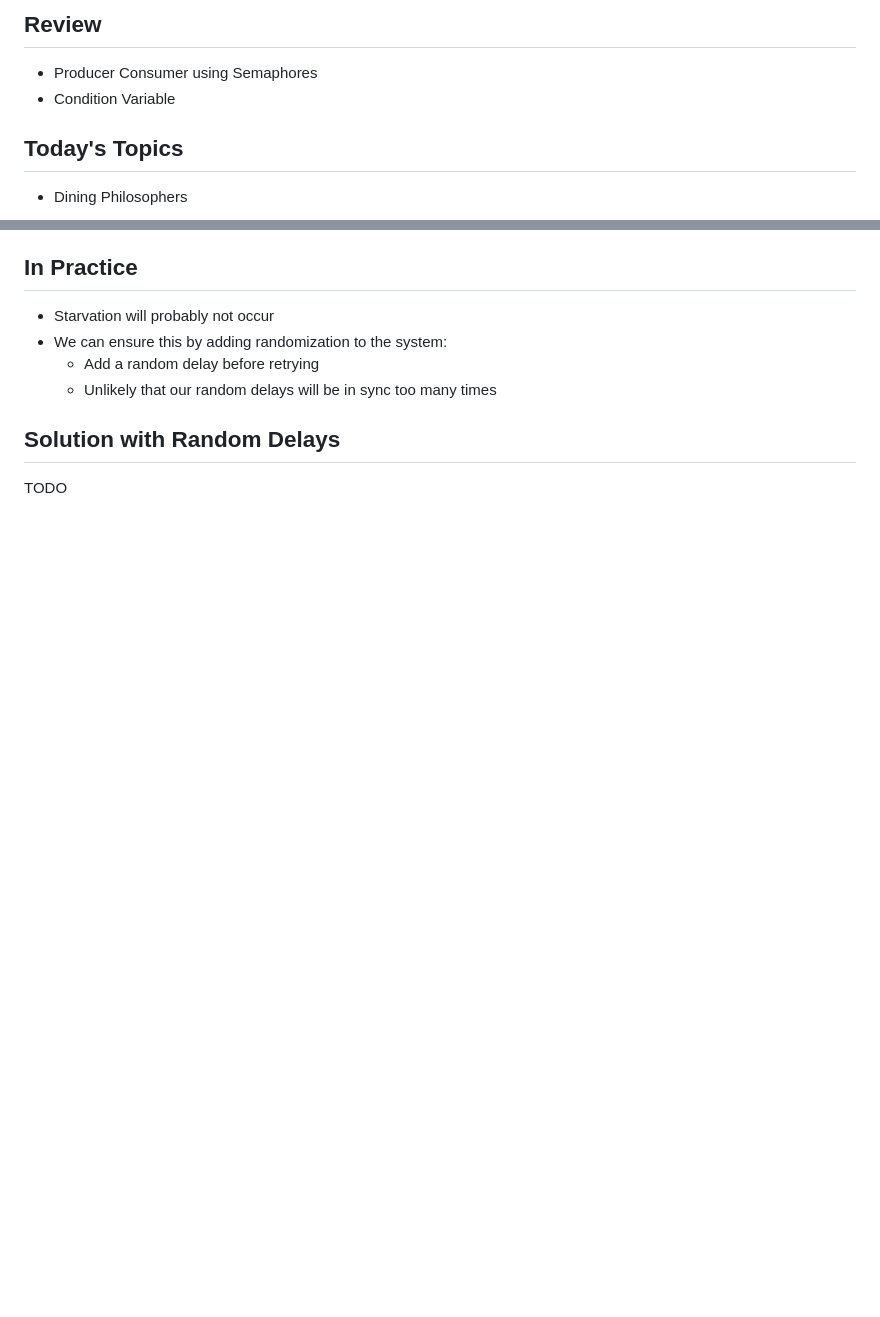
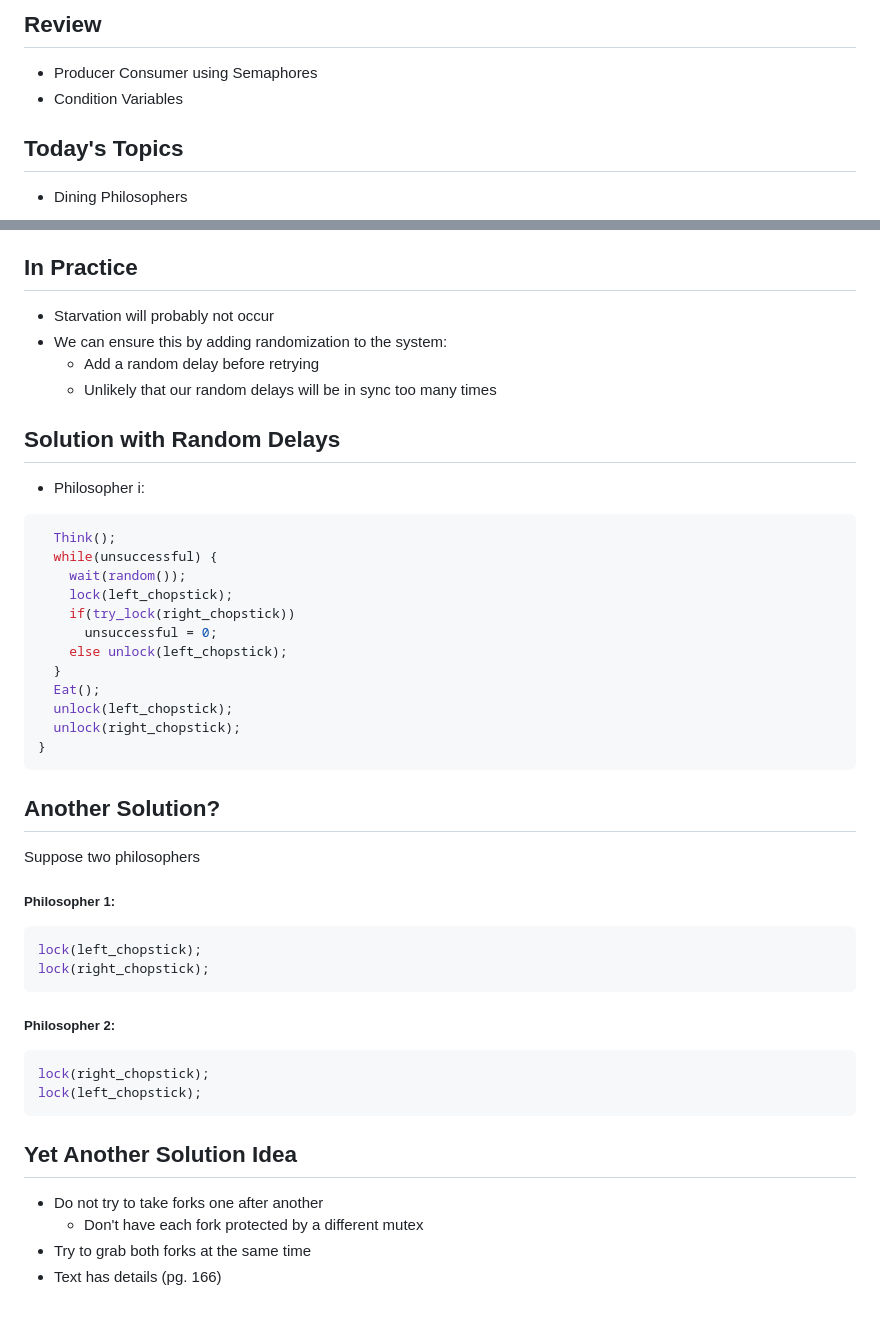
Before and after one commit to CprE308/lectures, a Markdown page: lecture18/lecture18.md, 2 parts joined by grey strips. GitHub-like rendering; blank space fills up the shorter version.

Commit message:
Finished Lecture 18

````diff
--- a/lecture18/lecture18.md
+++ b/lecture18/lecture18.md
@@ -6,7 +6,7 @@
 
 ## Review
  - Producer Consumer using Semaphores
- - Condition Variable
+ - Condition Variables
 
 ## Today's Topics
  - Dining Philosophers
@@ -162,4 +154,45 @@ Problem: starvation if unfavorable scheduling
     - Unlikely that our random delays will be in sync too many times
 
 ## Solution with Random Delays
-TODO
+ - Philosopher i:
+```c
+  Think();
+  while(unsuccessful) {
+    wait(random());
+    lock(left_chopstick);
+    if(try_lock(right_chopstick))
+      unsuccessful = 0;
+    else unlock(left_chopstick);
+  }
+  Eat();
+  unlock(left_chopstick);
+  unlock(right_chopstick);
+}
+```
+
+## Another Solution?
+<!---
+Does this work?  For 3, 4, 5..?
+Works, but may have starvation, also unfairness
+-->
+Suppose two philosophers
+
+##### Philosopher 1:
+```c
+lock(left_chopstick);
+lock(right_chopstick);
+```
+##### Philosopher 2:
+```c
+lock(right_chopstick);
+lock(left_chopstick);
+```
+
+## Yet Another Solution Idea
+<!---
+Driven by states.
+-->
+ - Do not try to take forks one after another
+    - Don't have each fork protected by a different mutex
+ - Try to grab both forks at the same time
+ - Text has details (pg. 166)
````
Also changed, not shown: other parts of lecture18/lecture18.md (+10 -18 lines), lecture18/img/philosophers.png (added), 2 other files.
